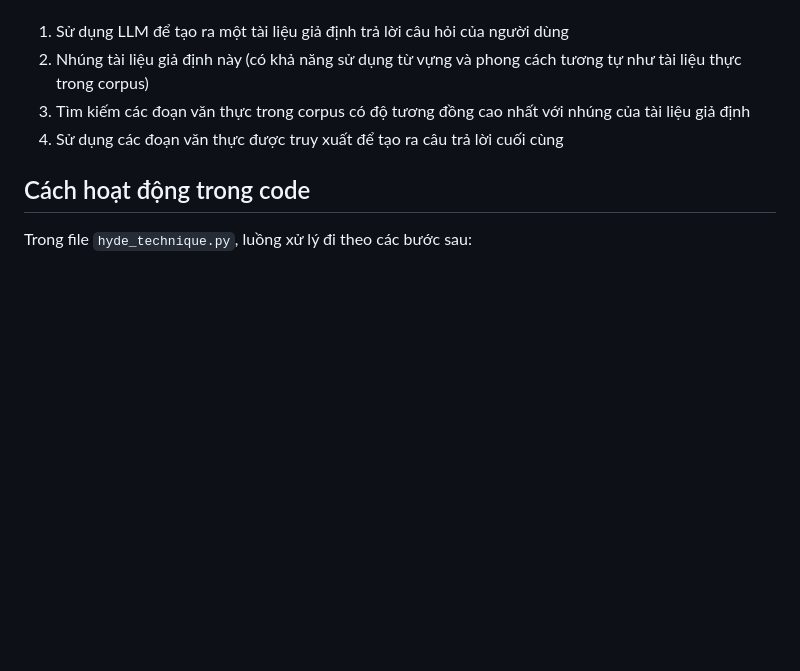
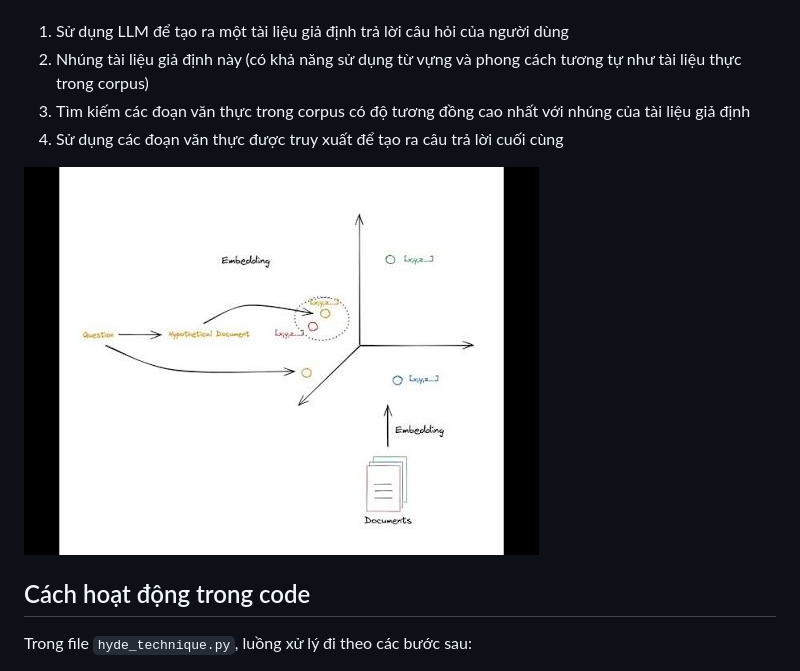
Before and after one commit to ThienNguyen2302/Rag-Solution-Demo, a Markdown page: hyde/theory.md, the part around the change. Rendered like a GitHub page; pictures changed too: hyde/images/flow.jpg (added); blank space fills up the shorter version.

Commit message:
feat: add flow diagram to theory documentation

```diff
--- a/hyde/theory.md
+++ b/hyde/theory.md
@@ -12,6 +12,8 @@ HyDE giải quyết bài toán này bằng cách:
 2. Nhúng tài liệu giả định này (có khả năng sử dụng từ vựng và phong cách tương tự như tài liệu thực trong corpus)
 3. Tìm kiếm các đoạn văn thực trong corpus có độ tương đồng cao nhất với nhúng của tài liệu giả định
 4. Sử dụng các đoạn văn thực được truy xuất để tạo ra câu trả lời cuối cùng
+
+![Sơ đồ RAG Fusion](./images/flow.jpg)
 
 ## Cách hoạt động trong code
 
```
